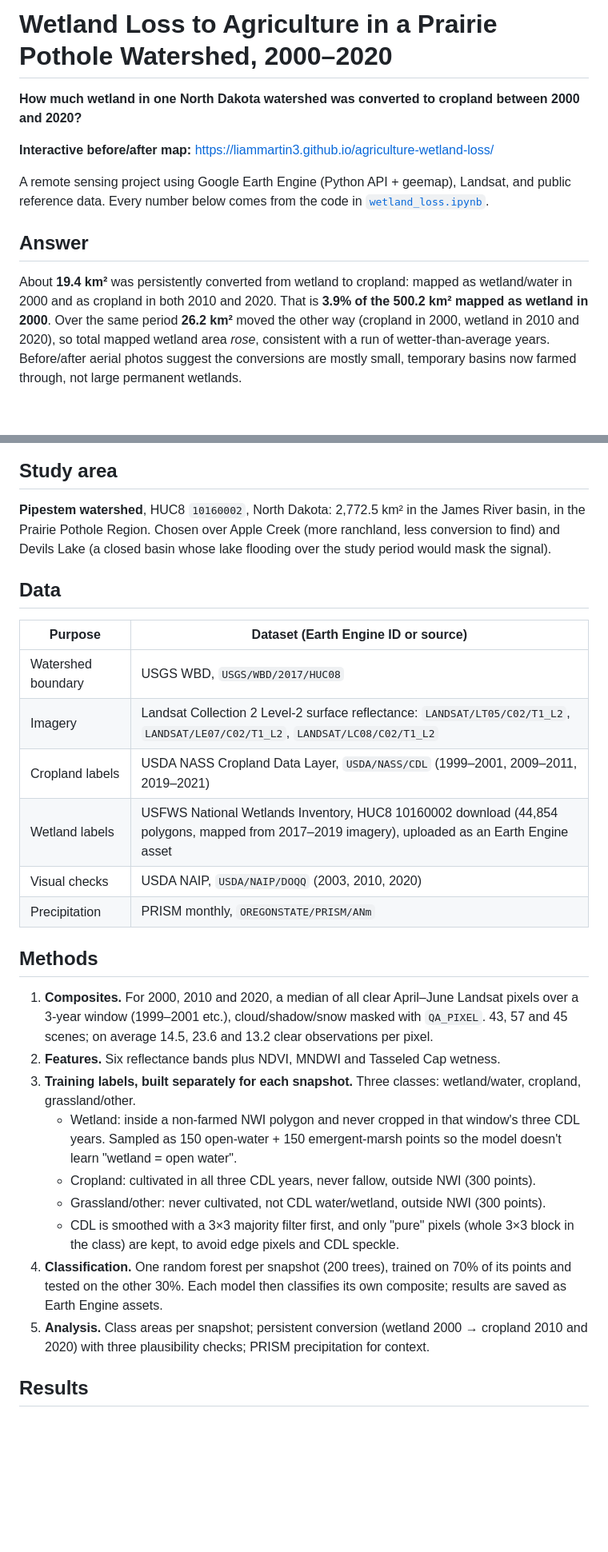
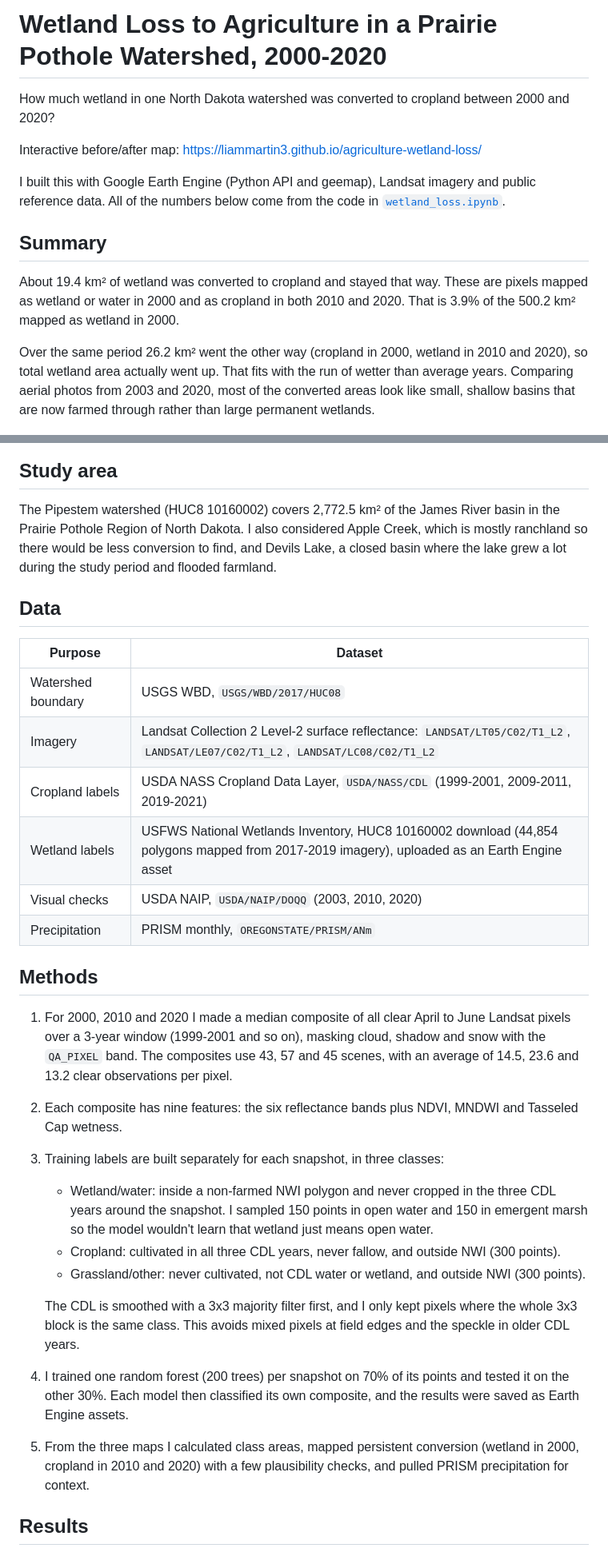
Before and after one commit to liammartin3/agriculture-wetland-loss, a Markdown page: README.md, 2 parts joined by grey strips. Shown at 80% size. Drawn GitHub-style; blank space fills up the shorter version.

```diff
--- a/README.md
+++ b/README.md
@@ -1,57 +1,60 @@
-# Wetland Loss to Agriculture in a Prairie Pothole Watershed, 2000–2020
+# Wetland Loss to Agriculture in a Prairie Pothole Watershed, 2000-2020
 
-**How much wetland in one North Dakota watershed was converted to cropland between 2000 and 2020?**
+How much wetland in one North Dakota watershed was converted to cropland between 2000 and 2020?
 
-**Interactive before/after map:** https://liammartin3.github.io/agriculture-wetland-loss/
+Interactive before/after map: https://liammartin3.github.io/agriculture-wetland-loss/
 
-A remote sensing project using Google Earth Engine (Python API + geemap), Landsat, and public reference data.
-Every number below comes from the code in [`wetland_loss.ipynb`](wetland_loss.ipynb).
+I built this with Google Earth Engine (Python API and geemap), Landsat imagery and public reference data. All of
+the numbers below come from the code in [`wetland_loss.ipynb`](wetland_loss.ipynb).
 
-## Answer
+## Summary
 
-About **19.4 km²** was persistently converted from wetland to cropland: mapped as wetland/water in 2000 and as
-cropland in both 2010 and 2020. That is **3.9% of the 500.2 km² mapped as wetland in 2000**. Over the same period
-**26.2 km²** moved the other way (cropland in 2000, wetland in 2010 and 2020), so total mapped wetland area *rose*,
-consistent with a run of wetter-than-average years. Before/after aerial photos suggest the conversions are mostly
-small, temporary basins now farmed through, not large permanent wetlands.
+About 19.4 km² of wetland was converted to cropland and stayed that way. These are pixels mapped as wetland or
+water in 2000 and as cropland in both 2010 and 2020. That is 3.9% of the 500.2 km² mapped as wetland in 2000.
+
+Over the same period 26.2 km² went the other way (cropland in 2000, wetland in 2010 and 2020), so total wetland
+area actually went up. That fits with the run of wetter than average years. Comparing aerial photos from 2003 and
+2020, most of the converted areas look like small, shallow basins that are now farmed through rather than large
+permanent wetlands.
 
 ![Conversion map](outputs/figures/conversion_map.png)
 
 ## Study area
 
-**Pipestem watershed**, HUC8 `10160002`, North Dakota: 2,772.5 km² in the James River basin, in the Prairie
-Pothole Region. Chosen over Apple Creek (more ranchland, less conversion to find) and Devils Lake (a closed basin
-whose lake flooding over the study period would mask the signal).
+The Pipestem watershed (HUC8 10160002) covers 2,772.5 km² of the James River basin in the Prairie Pothole Region
+of North Dakota. I also considered Apple Creek, which is mostly ranchland so there would be less conversion to
+find, and Devils Lake, a closed basin where the lake grew a lot during the study period and flooded farmland.
 
 ## Data
 
-| Purpose | Dataset (Earth Engine ID or source) |
+| Purpose | Dataset |
 |---|---|
 | Watershed boundary | USGS WBD, `USGS/WBD/2017/HUC08` |
 | Imagery | Landsat Collection 2 Level-2 surface reflectance: `LANDSAT/LT05/C02/T1_L2`, `LANDSAT/LE07/C02/T1_L2`, `LANDSAT/LC08/C02/T1_L2` |
-| Cropland labels | USDA NASS Cropland Data Layer, `USDA/NASS/CDL` (1999–2001, 2009–2011, 2019–2021) |
-| Wetland labels | USFWS National Wetlands Inventory, HUC8 10160002 download (44,854 polygons, mapped from 2017–2019 imagery), uploaded as an Earth Engine asset |
+| Cropland labels | USDA NASS Cropland Data Layer, `USDA/NASS/CDL` (1999-2001, 2009-2011, 2019-2021) |
+| Wetland labels | USFWS National Wetlands Inventory, HUC8 10160002 download (44,854 polygons mapped from 2017-2019 imagery), uploaded as an Earth Engine asset |
 | Visual checks | USDA NAIP, `USDA/NAIP/DOQQ` (2003, 2010, 2020) |
 | Precipitation | PRISM monthly, `OREGONSTATE/PRISM/ANm` |
 
 ## Methods
 
-1. **Composites.** For 2000, 2010 and 2020, a median of all clear April–June Landsat pixels over a 3-year window
-   (1999–2001 etc.), cloud/shadow/snow masked with `QA_PIXEL`. 43, 57 and 45 scenes; on average 14.5, 23.6 and
-   13.2 clear observations per pixel.
-2. **Features.** Six reflectance bands plus NDVI, MNDWI and Tasseled Cap wetness.
-3. **Training labels, built separately for each snapshot.** Three classes: wetland/water, cropland,
-   grassland/other.
-   - Wetland: inside a non-farmed NWI polygon and never cropped in that window's three CDL years. Sampled as
-     150 open-water + 150 emergent-marsh points so the model doesn't learn "wetland = open water".
-   - Cropland: cultivated in all three CDL years, never fallow, outside NWI (300 points).
-   - Grassland/other: never cultivated, not CDL water/wetland, outside NWI (300 points).
-   - CDL is smoothed with a 3×3 majority filter first, and only "pure" pixels (whole 3×3 block in the class)
-     are kept, to avoid edge pixels and CDL speckle.
-4. **Classification.** One random forest per snapshot (200 trees), trained on 70% of its points and tested on the
-   other 30%. Each model then classifies its own composite; results are saved as Earth Engine assets.
-5. **Analysis.** Class areas per snapshot; persistent conversion (wetland 2000 → cropland 2010 and 2020) with
-   three plausibility checks; PRISM precipitation for context.
+1. For 2000, 2010 and 2020 I made a median composite of all clear April to June Landsat pixels over a 3-year
+   window (1999-2001 and so on), masking cloud, shadow and snow with the `QA_PIXEL` band. The composites use 43,
+   57 and 45 scenes, with an average of 14.5, 23.6 and 13.2 clear observations per pixel.
+2. Each composite has nine features: the six reflectance bands plus NDVI, MNDWI and Tasseled Cap wetness.
+3. Training labels are built separately for each snapshot, in three classes:
+   - Wetland/water: inside a non-farmed NWI polygon and never cropped in the three CDL years around the snapshot.
+     I sampled 150 points in open water and 150 in emergent marsh so the model wouldn't learn that wetland just
+     means open water.
+   - Cropland: cultivated in all three CDL years, never fallow, and outside NWI (300 points).
+   - Grassland/other: never cultivated, not CDL water or wetland, and outside NWI (300 points).
+
+   The CDL is smoothed with a 3x3 majority filter first, and I only kept pixels where the whole 3x3 block is the
+   same class. This avoids mixed pixels at field edges and the speckle in older CDL years.
+4. I trained one random forest (200 trees) per snapshot on 70% of its points and tested it on the other 30%. Each
+   model then classified its own composite, and the results were saved as Earth Engine assets.
+5. From the three maps I calculated class areas, mapped persistent conversion (wetland in 2000, cropland in 2010
+   and 2020) with a few plausibility checks, and pulled PRISM precipitation for context.
 
 ## Results
 
```
Also changed, not shown: other parts of README.md (+59 -54 lines).
